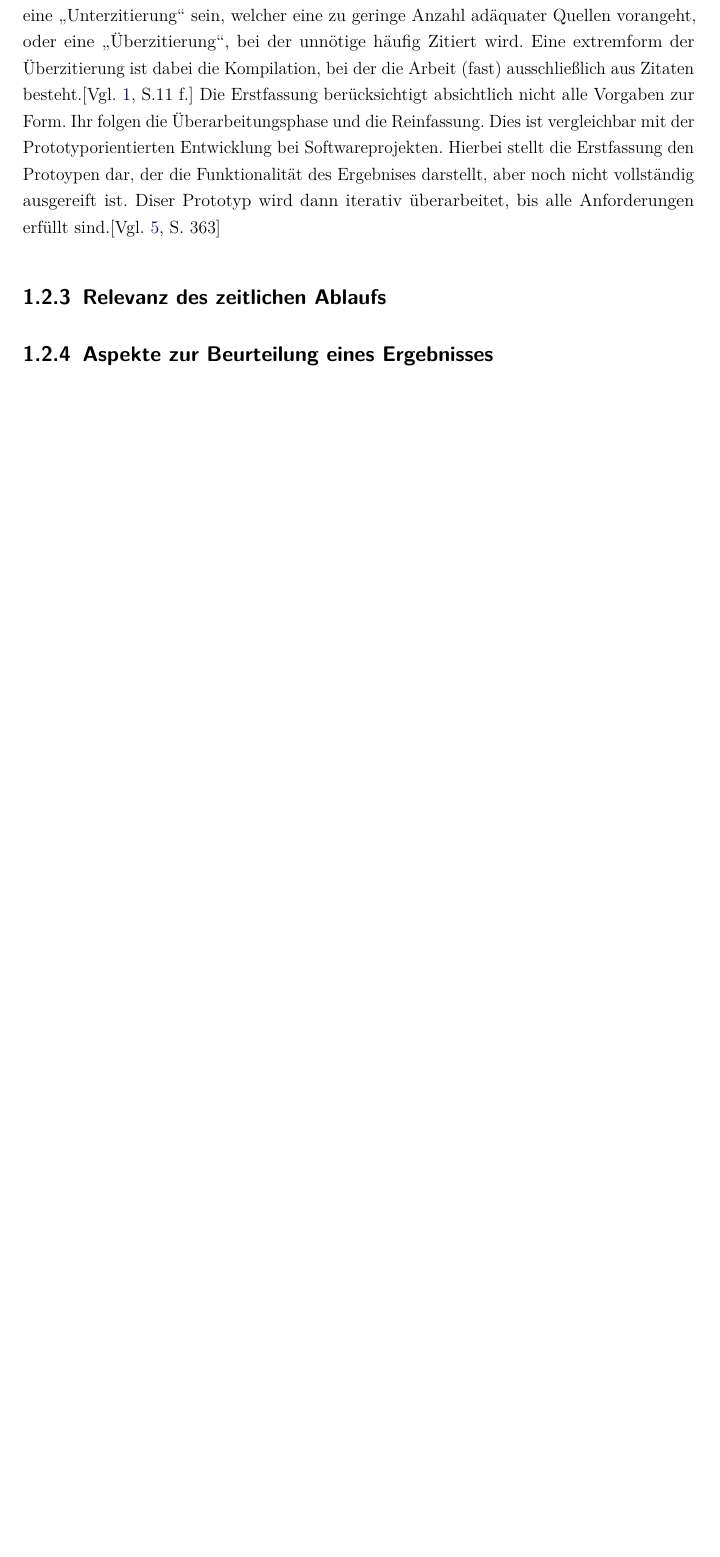
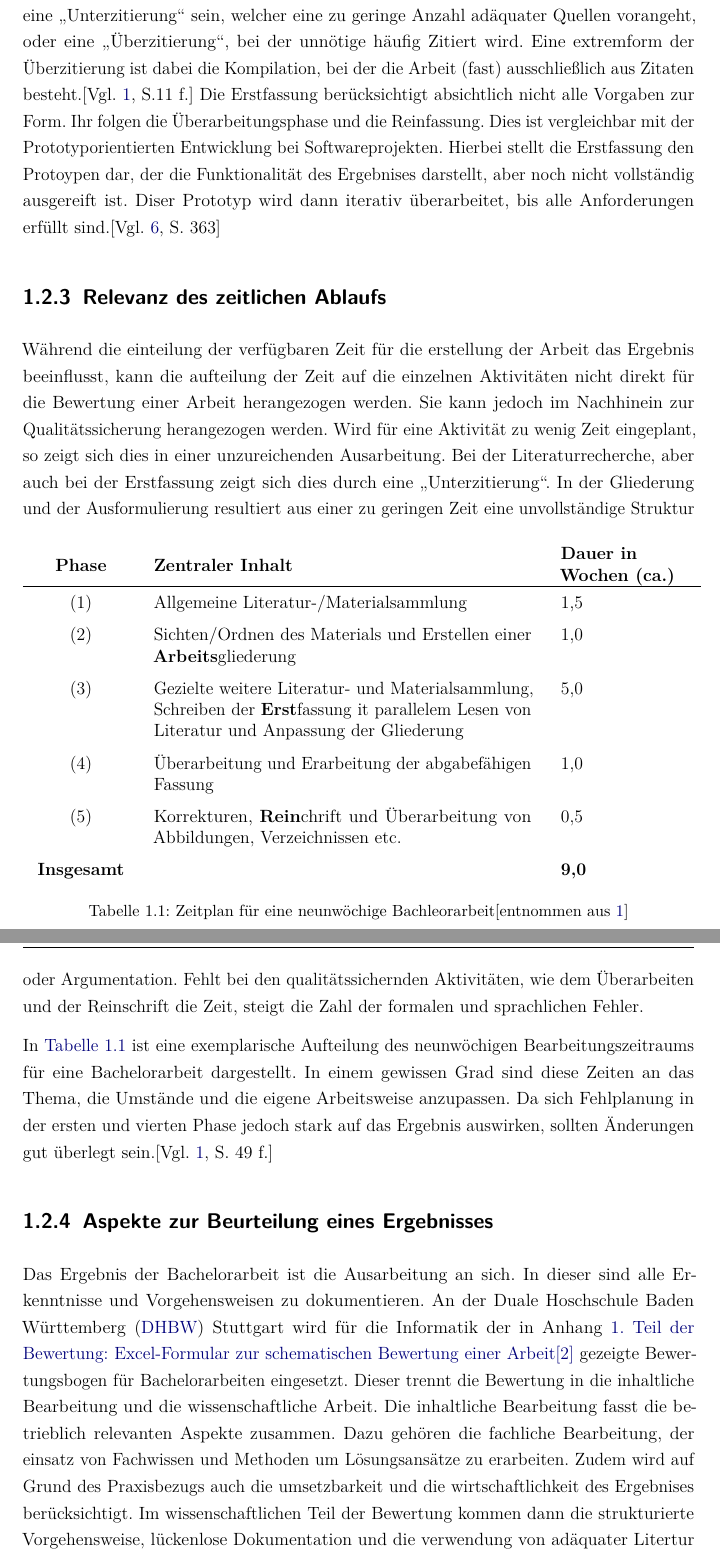
Before and after one commit to maexbower/DHBW-SQM-Hausarbeit, a LaTeX document (dokumentation.tex, which reads content/01kapitel.tex): part of page 12 of 16 before the commit and two parts of pages 12 and 13 of 18 after it, the two joined at a grey line, cut so that both start at the same text, the shorter picture padded with empty space. Compiled offline with pdfLaTeX.

Commit message:
Zeitplan und Ergebnisauswertung

```diff
--- a/content/01kapitel.tex
+++ b/content/01kapitel.tex
@@ -37,10 +37,29 @@ Ist die Literaturrecherche abgeschlossen, beginnt die Umsetzung der Erstfassung.
 Nicht nur die Argumentationskette muss deutlich formuliert sein, wissenschaftliche Arbeit zeichnet sich viel mehr in ihrer gesamtheit dadurch aus, dass sie Ablenkungen vom Thema durch einen unpassend gewählten Schreibstil vermeiden und die Gedanken und Schlussfolgerungen des Autors prägnant und unmissverständlich vermitteln. Auch die korrekte Verwendung der Sprache fließt in den Stil mit ein, sodass auch die Einhaltung von Rechtschreib-, Grammatik- und Zeichensetzungsregeln der jeweiligen Sprache in die Bewertung mit einfließen.\cite[Vgl.][S. 25-27]{Baensch:2013}
 Neben dem Sprachstil ist zudem auch die Zitierregeln relevant. Nur wenn das gesammte fremde Gedankengut sauber gekennzeichnet ist, kann von einer wisschenschaftlichen Arbeit geredet werden. Auch hierbei gibt es Kriterien, die die Qualität der Arbeit beeinflussen. Bänsch und Alewell sprechen hierbei von einer Adäquaten Zitierweise. Abweichungen davon können entweder eine \enquote{Unterzitierung} sein, welcher eine zu geringe Anzahl adäquater Quellen vorangeht, oder eine \enquote{Überzitierung}, bei der unnötige häufig Zitiert wird. Eine extremform der Überzitierung ist dabei die Kompilation, bei der die Arbeit (fast) ausschließlich aus Zitaten besteht.\cite[Vgl.][S.11 f.]{Baensch:2013}
 Die Erstfassung berücksichtigt absichtlich nicht alle Vorgaben zur Form. Ihr folgen die Überarbeitungsphase und die Reinfassung. Dies ist vergleichbar mit der Prototyporientierten Entwicklung bei Softwareprojekten. Hierbei stellt die Erstfassung den Protoypen dar, der die Funktionalität des Ergebnises darstellt, aber noch nicht vollständig ausgereift ist. Diser Prototyp wird dann iterativ überarbeitet, bis alle Anforderungen erfüllt sind.\cite[Vgl.][S. 363]{Liggesmeyer:2009}
+
 \subsection{Relevanz des zeitlichen Ablaufs}
+\begin{table}[!b]
+    \begin{tabular}{c p{9cm} p{3cm}}
+
+        \textbf{Phase} & \textbf{Zentraler Inhalt} & \parbox[c]{3cm}{\textbf{Dauer in\\ Wochen (ca.)}} \\ \hline
+        (1) & Allgemeine Literatur-/Materialsammlung & 1,5 \\
+        (2) & Sichten/Ordnen des Materials und Erstellen einer \textbf{Arbeits}gliederung & 1,0 \\
+        (3) & Gezielte weitere Literatur- und Materialsammlung, Schreiben der \textbf{Erst}fassung it parallelem Lesen von Literatur und Anpassung der Gliederung  & 5,0 \\
+        (4) & Überarbeitung und Erarbeitung der abgabefähigen Fassung & 1,0 \\
+        (5) & Korrekturen, \textbf{Rein}chrift und Überarbeitung von Abbildungen, Verzeichnissen etc. & 0,5 \\
+        \textbf{Insgesamt} & & \textbf{9,0}
+    \end{tabular}
+    \caption{Zeitplan für eine neunwöchige Bachleorarbeit\cite[entnommen aus][]{Baensch:2013}}\label{{tab:zeitplanung BA}}
+\end{table}
+Während die einteilung der verfügbaren Zeit für die erstellung der Arbeit das Ergebnis beeinflusst, kann die aufteilung der Zeit auf die einzelnen Aktivitäten nicht direkt für die Bewertung einer Arbeit herangezogen werden. Sie kann jedoch im Nachhinein zur Qualitätssicherung herangezogen werden. Wird für eine Aktivität zu wenig Zeit eingeplant, so zeigt sich dies in einer unzureichenden Ausarbeitung. Bei der Literaturrecherche, aber auch bei der Erstfassung zeigt sich dies durch eine \enquote{Unterzitierung}. In der Gliederung und der Ausformulierung resultiert aus einer zu geringen Zeit eine unvollständige Struktur oder Argumentation. Fehlt bei den qualitätssichernden Aktivitäten, wie dem Überarbeiten und der Reinschrift die Zeit, steigt die Zahl der formalen und sprachlichen Fehler.
+
+In \autoref{{tab:zeitplanung BA}} ist eine exemplarische Aufteilung des neunwöchigen Bearbeitungszeitraums für eine Bachelorarbeit dargestellt. In einem gewissen Grad sind diese Zeiten an das Thema, die Umstände und die eigene Arbeitsweise anzupassen. Da sich Fehlplanung in der ersten und vierten Phase jedoch stark auf das Ergebnis auswirken, sollten Änderungen gut überlegt sein.\cite[Vgl.][S. 49 f.]{Baensch:2013}
 
 \subsection{Aspekte zur Beurteilung eines Ergebnisses}
-
+Das Ergebnis der Bachelorarbeit ist die Ausarbeitung an sich. In dieser sind alle Erkenntnisse und Vorgehensweisen zu dokumentieren. An der \ac{DHBW} Stuttgart wird für die Informatik der in Anhang \nameref{apx:DHBW-Teil1} gezeigte Bewertungsbogen für Bachelorarbeiten eingesetzt. Dieser trennt die Bewertung in die inhaltliche Bearbeitung und die wissenschaftliche Arbeit. Die inhaltliche Bearbeitung fasst die betrieblich relevanten Aspekte zusammen. Dazu gehören die fachliche Bearbeitung, der einsatz von Fachwissen und Methoden um Lösungsansätze zu erarbeiten. Zudem wird auf Grund des Praxisbezugs auch die umsetzbarkeit und die wirtschaftlichkeit des Ergebnises berücksichtigt.
+Im wissenschaftlichen Teil der Bewertung kommen dann die strukturierte Vorgehensweise, lückenlose Dokumentation und die verwendung von adäquater Litertur zum tragen.
+Beide Teile werden etwa gleich gewichtet. Die Bewertung erfolgt auf Basis einer Skala von 0\% bis 100\% multipliziert mit einer Gewichtung, sodass in Summe maximal 100 Punkte erreicht werden können.
 \subsection{Stand der Forschung}
 
 
```
Also changed, not shown: ads/acronyms.tex (+2 -0 lines), ads/appendix.tex (+4 -10 lines), bibliographie.bib (+13 -1 lines), content/01kapitel.tex (4 more changed lines).
